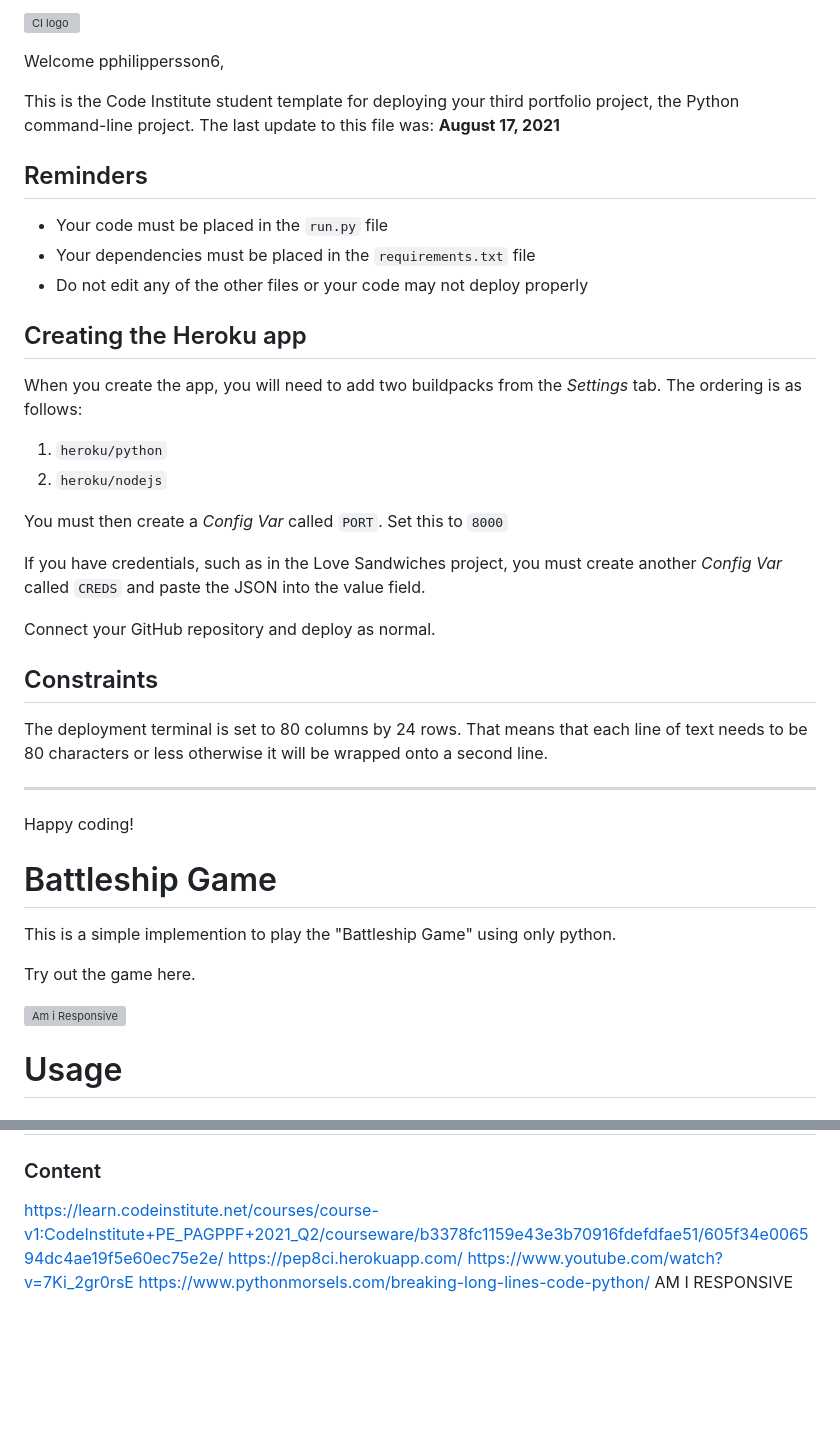
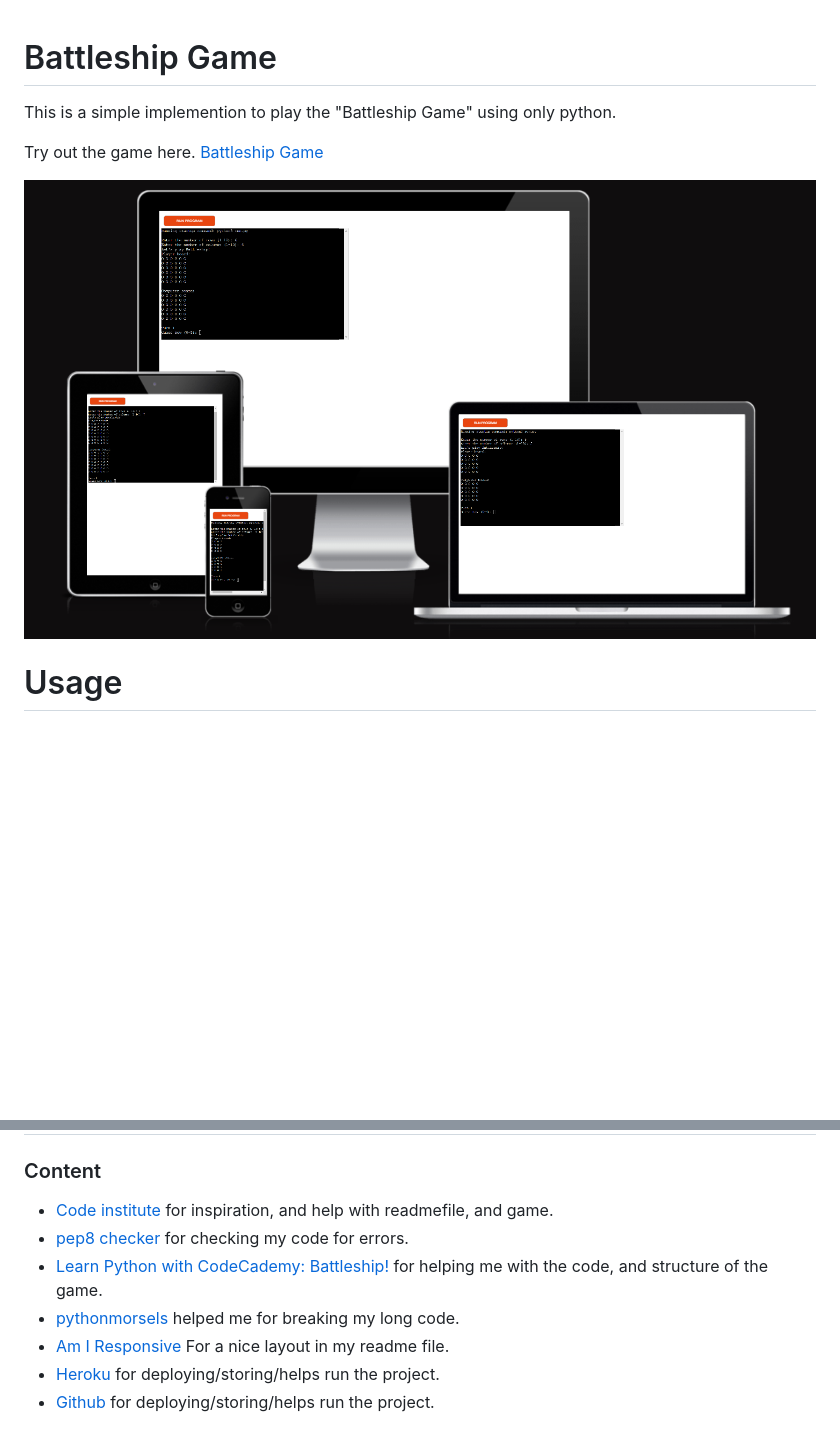
Before and after one commit to Code-Institute-Submissions/pphilippersson6-battleship-game, a Markdown page: README.md, 2 parts joined by grey strips. Rendered like a GitHub page; pictures changed too: readme-assets/amiresponsive.PNG (added); blank space fills up the shorter version; grey boxes are pictures that could not be loaded.

Commit message:
finished my readme-file. Finished credits in readme

```diff
--- a/README.md
+++ b/README.md
@@ -1,42 +1,9 @@
-![CI logo](https://codeinstitute.s3.amazonaws.com/fullstack/ci_logo_small.png)
-
-Welcome pphilippersson6,
-
-This is the Code Institute student template for deploying your third portfolio project, the Python command-line project. The last update to this file was: **August 17, 2021**
-
-## Reminders
-
-* Your code must be placed in the `run.py` file
-* Your dependencies must be placed in the `requirements.txt` file
-* Do not edit any of the other files or your code may not deploy properly
-
-## Creating the Heroku app
-
-When you create the app, you will need to add two buildpacks from the _Settings_ tab. The ordering is as follows:
-
-1. `heroku/python`
-2. `heroku/nodejs`
-
-You must then create a _Config Var_ called `PORT`. Set this to `8000`
-
-If you have credentials, such as in the Love Sandwiches project, you must create another _Config Var_ called `CREDS` and paste the JSON into the value field.
-
-Connect your GitHub repository and deploy as normal.
-
-## Constraints
-
-The deployment terminal is set to 80 columns by 24 rows. That means that each line of text needs to be 80 characters or less otherwise it will be wrapped onto a second line.
-
------
-Happy coding!
-
-
 # Battleship Game
 This is a simple implemention to play the "Battleship Game" using only python.
 
-Try out the game here. [ ](/)
+Try out the game here. [Battleship Game ](https://battleship-game-custom.herokuapp.com/)
 
-![Am i Responsive]()
+![Am i Responsive](readme-assets/amiresponsive.PNG)
 
 # Usage
 
@@ -210,8 +178,10 @@ To deploy something on Github, you follow these steps below.
 # Credits
 
 ### Content
-https://learn.codeinstitute.net/courses/course-v1:CodeInstitute+PE_PAGPPF+2021_Q2/courseware/b3378fc1159e43e3b70916fdefdfae51/605f34e006594dc4ae19f5e60ec75e2e/
-https://pep8ci.herokuapp.com/
-https://www.youtube.com/watch?v=7Ki_2gr0rsE
-https://www.pythonmorsels.com/breaking-long-lines-code-python/
-AM I RESPONSIVE
+* [Code institute](https://learn.codeinstitute.net/courses/course-v1:CodeInstitute+PE_PAGPPF+2021_Q2/courseware/b3378fc1159e43e3b70916fdefdfae51/605f34e006594dc4ae19f5e60ec75e2e/) for inspiration, and help with readmefile, and game.
+* [pep8 checker](https://pep8ci.herokuapp.com/) for checking my code for errors.
+* [Learn Python with CodeCademy: Battleship!](https://www.youtube.com/watch?v=7Ki_2gr0rsE) for helping me with the code, and structure of the game.
+* [pythonmorsels](https://www.pythonmorsels.com/breaking-long-lines-code-python/) helped me for breaking my long code.
+* [Am I Responsive](https://ui.dev/amiresponsive) For a nice layout in my readme file.
+* [Heroku](https://heroku.com/) for deploying/storing/helps run the project.
+* [Github](https://github.com) for deploying/storing/helps run the project.
```
Also changed, not shown: other parts of README.md (+4 -3 lines).
